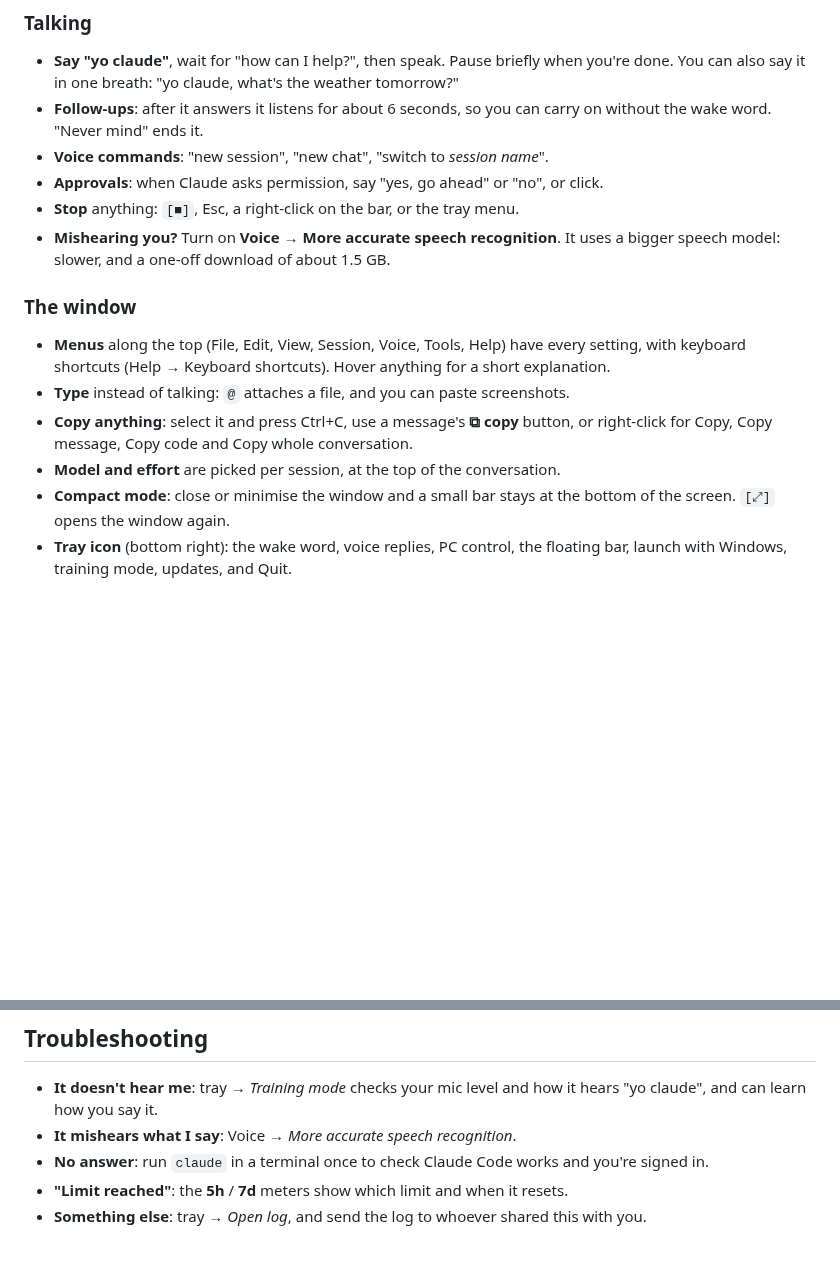
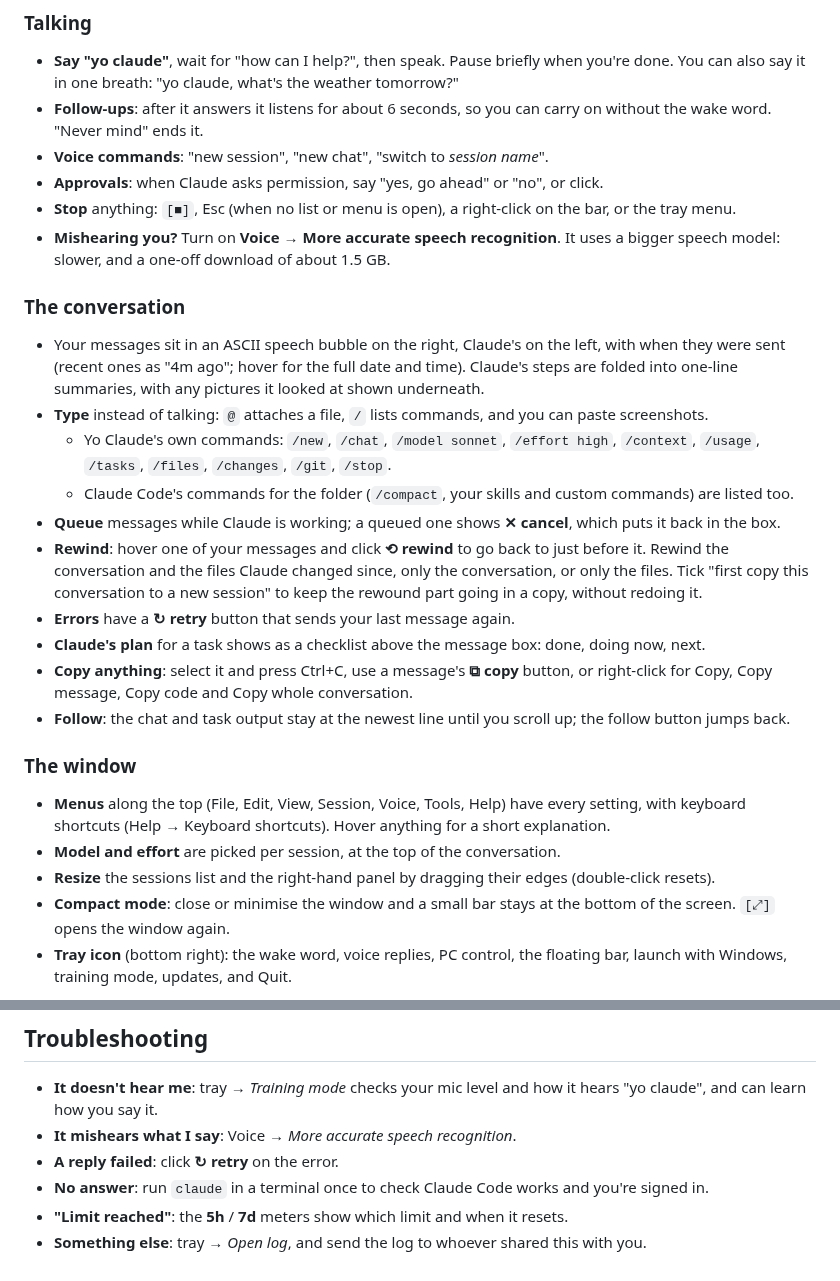
Before and after one commit to SheldonNeilson/Yo-Claude, a Markdown page: README.md, 2 parts joined by grey strips. Drawn GitHub-style; blank space fills up the shorter version.

```diff
--- a/README.md
+++ b/README.md
@@ -62,18 +63,35 @@ The first time, a welcome tour explains everything and checks how well it hears
   "Never mind" ends it.
 - **Voice commands**: "new session", "new chat", "switch to *session name*".
 - **Approvals**: when Claude asks permission, say "yes, go ahead" or "no", or click.
-- **Stop** anything: `[■]`, Esc, a right-click on the bar, or the tray menu.
+- **Stop** anything: `[■]`, Esc (when no list or menu is open), a right-click on the bar, or the tray menu.
 - **Mishearing you?** Turn on **Voice → More accurate speech recognition**. It uses a bigger speech model: slower,
   and a one-off download of about 1.5 GB.
+
+### The conversation
+
+- Your messages sit in an ASCII speech bubble on the right, Claude's on the left, with when they were sent (recent
+  ones as "4m ago"; hover for the full date and time). Claude's steps are folded into one-line summaries, with any
+  pictures it looked at shown underneath.
+- **Type** instead of talking: `@` attaches a file, `/` lists commands, and you can paste screenshots.
+  - Yo Claude's own commands: `/new`, `/chat`, `/model sonnet`, `/effort high`, `/context`, `/usage`, `/tasks`,
+    `/files`, `/changes`, `/git`, `/stop`.
+  - Claude Code's commands for the folder (`/compact`, your skills and custom commands) are listed too.
+- **Queue** messages while Claude is working; a queued one shows **✕ cancel**, which puts it back in the box.
+- **Rewind**: hover one of your messages and click **⟲ rewind** to go back to just before it. Rewind the conversation
+  and the files Claude changed since, only the conversation, or only the files. Tick "first copy this conversation to
+  a new session" to keep the rewound part going in a copy, without redoing it.
+- **Errors** have a **↻ retry** button that sends your last message again.
+- **Claude's plan** for a task shows as a checklist above the message box: done, doing now, next.
+- **Copy anything**: select it and press Ctrl+C, use a message's **⧉ copy** button, or right-click for Copy, Copy
+  message, Copy code and Copy whole conversation.
+- **Follow**: the chat and task output stay at the newest line until you scroll up; the follow button jumps back.
 
 ### The window
 
 - **Menus** along the top (File, Edit, View, Session, Voice, Tools, Help) have every setting, with keyboard shortcuts
   (Help → Keyboard shortcuts). Hover anything for a short explanation.
-- **Type** instead of talking: `@` attaches a file, and you can paste screenshots.
-- **Copy anything**: select it and press Ctrl+C, use a message's **⧉ copy** button, or right-click for Copy, Copy
-  message, Copy code and Copy whole conversation.
 - **Model and effort** are picked per session, at the top of the conversation.
+- **Resize** the sessions list and the right-hand panel by dragging their edges (double-click resets).
 - **Compact mode**: close or minimise the window and a small bar stays at the bottom of the screen. `[⤢]` opens the
   window again.
 - **Tray icon** (bottom right): the wake word, voice replies, PC control, the floating bar, launch with Windows,
@@ -157,6 +187,7 @@ Your conversations stay in Claude Code.
 - **It doesn't hear me**: tray → *Training mode* checks your mic level and how it hears "yo claude", and can learn
   how you say it.
 - **It mishears what I say**: Voice → *More accurate speech recognition*.
+- **A reply failed**: click **↻ retry** on the error.
 - **No answer**: run `claude` in a terminal once to check Claude Code works and you're signed in.
 - **"Limit reached"**: the **5h** / **7d** meters show which limit and when it resets.
 - **Something else**: tray → *Open log*, and send the log to whoever shared this with you.
```
Also changed, not shown: other parts of README.md (+24 -11 lines), docs/screenshots/clean-up.png, docs/screenshots/coding.png, docs/screenshots/context.png, docs/screenshots/pc-control.png, docs/screenshots/video.png, docs/screenshots/welcome.png, 1 other file.
